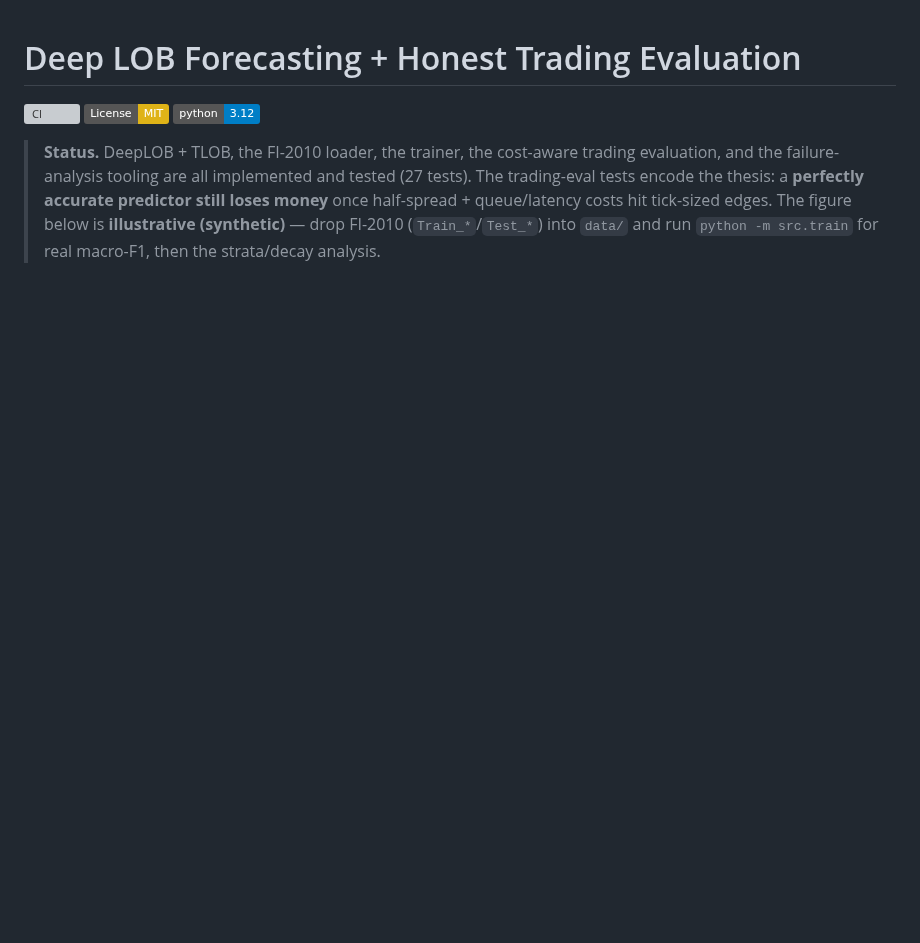
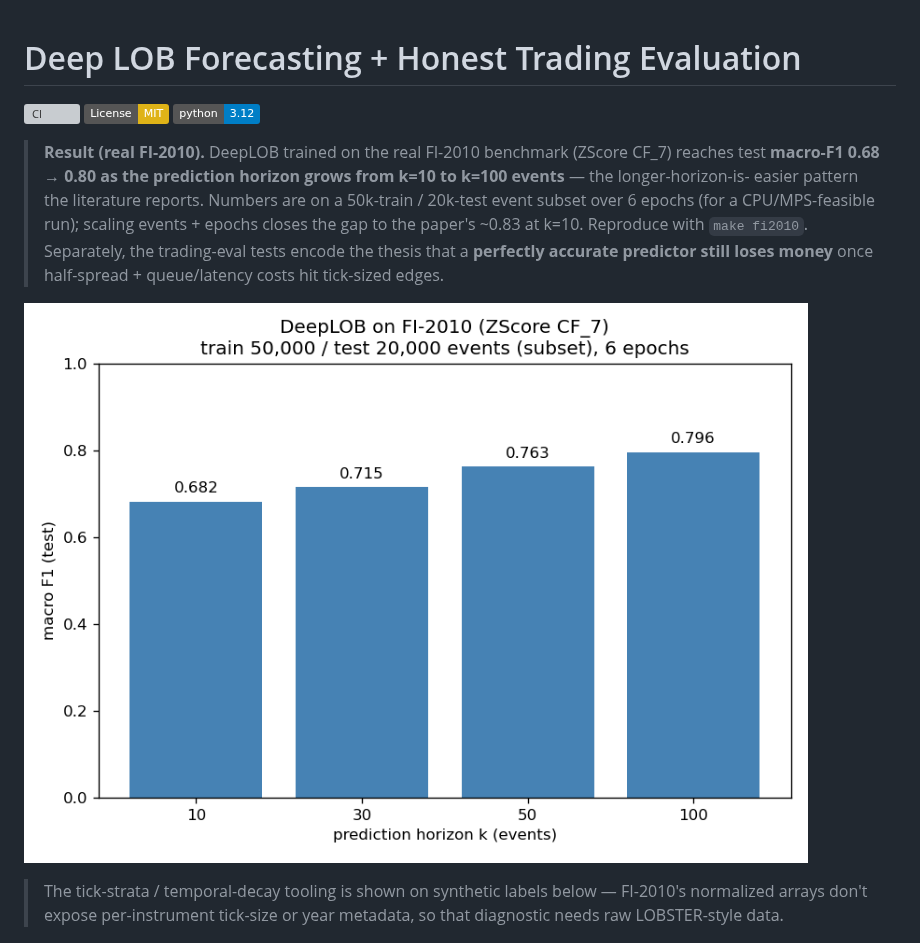
Before and after one commit to kbd0011/deep-lob-forecasting, a Markdown page: README.md, the part around the change. Drawn GitHub-style; pictures changed too: assets/fi2010_deeplob_f1.png (added); badges without logos; blank space fills up the shorter version; grey boxes are pictures that could not be loaded.

```diff
--- a/README.md
+++ b/README.md
@@ -4,11 +4,17 @@
 [![License: MIT](https://img.shields.io/badge/License-MIT-yellow.svg)](LICENSE)
 [![Python 3.12](https://img.shields.io/badge/python-3.12-blue.svg)](https://www.python.org/)
 
-> **Status.** DeepLOB + TLOB, the FI-2010 loader, the trainer, the cost-aware trading evaluation, and the
-> failure-analysis tooling are all implemented and tested (27 tests). The trading-eval tests encode the thesis:
-> a **perfectly accurate predictor still loses money** once half-spread + queue/latency costs hit tick-sized
-> edges. The figure below is **illustrative (synthetic)** — drop FI-2010 (`Train_*`/`Test_*`) into `data/` and
-> run `python -m src.train` for real macro-F1, then the strata/decay analysis.
+> **Result (real FI-2010).** DeepLOB trained on the real FI-2010 benchmark (ZScore CF_7) reaches test
+> **macro-F1 0.68 → 0.80 as the prediction horizon grows from k=10 to k=100 events** — the longer-horizon-is-
+> easier pattern the literature reports. Numbers are on a 50k-train / 20k-test event subset over 6 epochs (for a
+> CPU/MPS-feasible run); scaling events + epochs closes the gap to the paper's ~0.83 at k=10. Reproduce with
+> `make fi2010`. Separately, the trading-eval tests encode the thesis that a **perfectly accurate predictor
+> still loses money** once half-spread + queue/latency costs hit tick-sized edges.
+
+![DeepLOB macro-F1 by prediction horizon on real FI-2010](assets/fi2010_deeplob_f1.png)
+
+> The tick-strata / temporal-decay tooling is shown on synthetic labels below — FI-2010's normalized arrays
+> don't expose per-instrument tick-size or year metadata, so that diagnostic needs raw LOBSTER-style data.
 
 ![Illustrative failure analysis: F1 by tick stratum and temporal decay (synthetic)](assets/strata_decay_illustrative.png)
 
```
Also changed, not shown: 2 other files.
